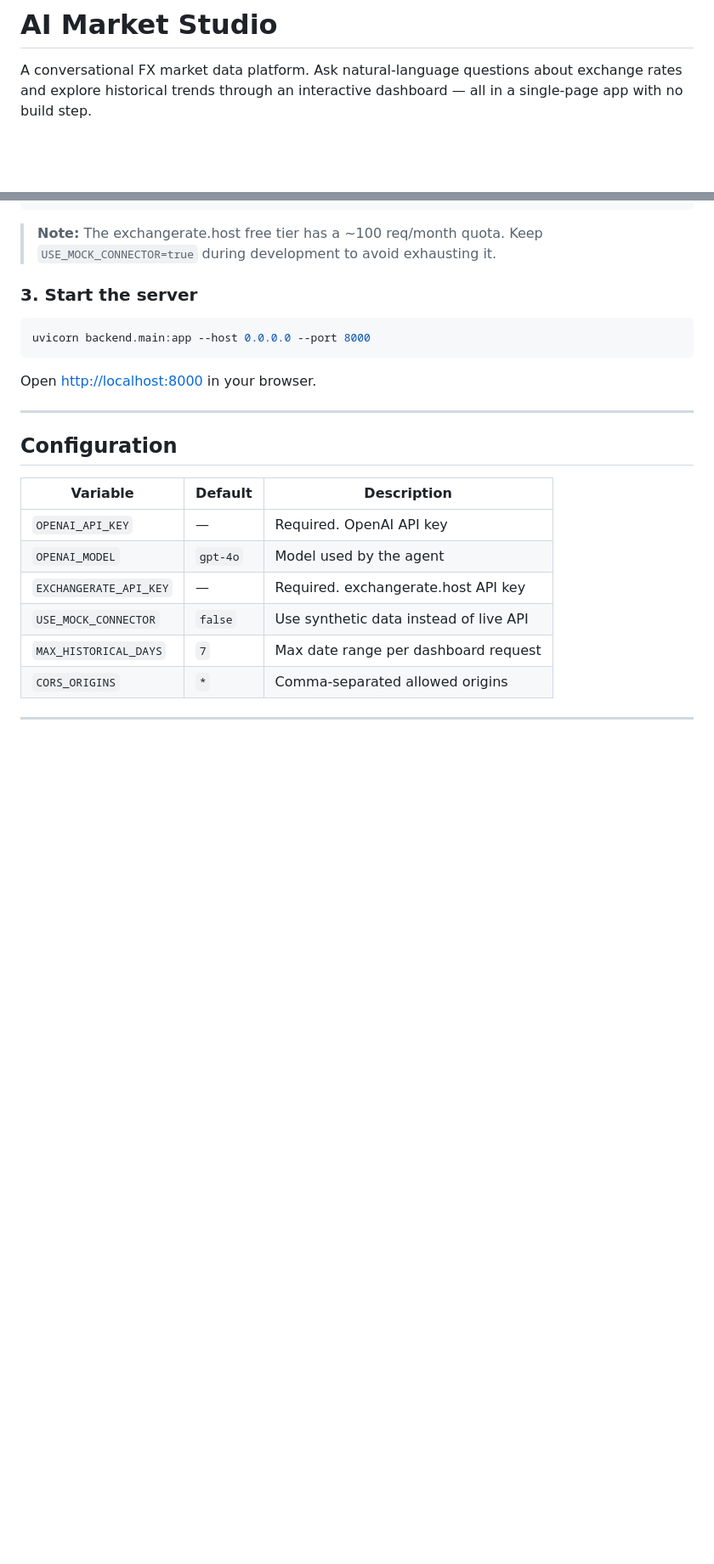
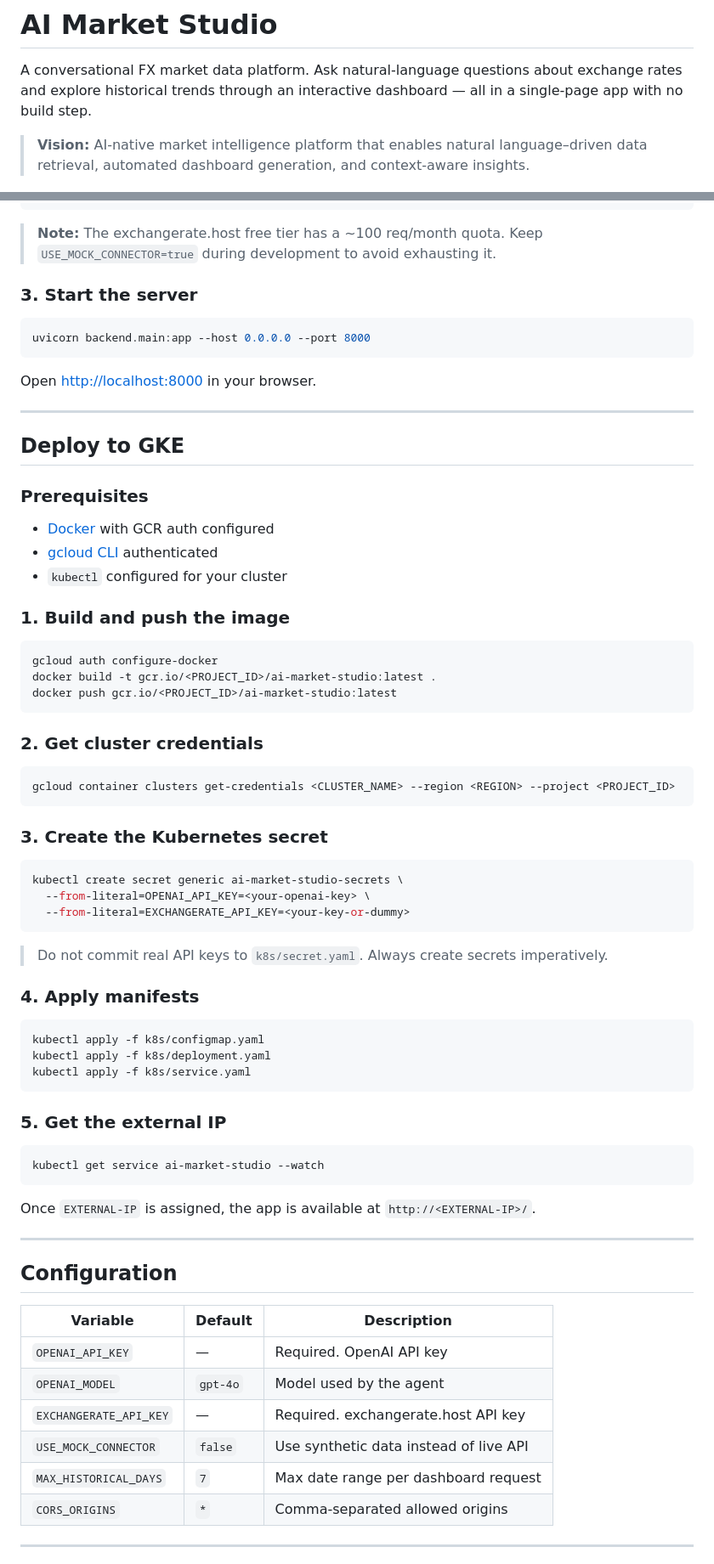
Before and after one commit to gjnzsu/ai-market-studio, a Markdown page: README.md, 2 parts joined by grey strips. Shown at 85% size. Drawn GitHub-style; blank space fills up the shorter version.

Commit message:
Docs: add product vision, live deployment URL, and GKE deploy guide
Updates README with:
- Product vision statement
- Live deployment section with GKE cluster details (http://35.224.3.54/)
- Step-by-step GKE deployment instructions (build, push, kubectl apply)

Co-Authored-By: Claude Sonnet 4.6 (1M context) <noreply@anthropic.com>

````diff
--- a/README.md
+++ b/README.md
@@ -1,6 +1,8 @@
 # AI Market Studio
 
 A conversational FX market data platform. Ask natural-language questions about exchange rates and explore historical trends through an interactive dashboard — all in a single-page app with no build step.
+
+> **Vision:** AI-native market intelligence platform that enables natural language–driven data retrieval, automated dashboard generation, and context-aware insights.
 
 ![Chat](shot_05_chat_response.png)
 
@@ -75,6 +92,55 @@ uvicorn backend.main:app --host 0.0.0.0 --port 8000
 ```
 
 Open [http://localhost:8000](http://localhost:8000) in your browser.
+
+---
+
+## Deploy to GKE
+
+### Prerequisites
+- [Docker](https://docs.docker.com/get-docker/) with GCR auth configured
+- [gcloud CLI](https://cloud.google.com/sdk/docs/install) authenticated
+- `kubectl` configured for your cluster
+
+### 1. Build and push the image
+
+```bash
+gcloud auth configure-docker
+docker build -t gcr.io/<PROJECT_ID>/ai-market-studio:latest .
+docker push gcr.io/<PROJECT_ID>/ai-market-studio:latest
+```
+
+### 2. Get cluster credentials
+
+```bash
+gcloud container clusters get-credentials <CLUSTER_NAME> --region <REGION> --project <PROJECT_ID>
+```
+
+### 3. Create the Kubernetes secret
+
+```bash
+kubectl create secret generic ai-market-studio-secrets \
+  --from-literal=OPENAI_API_KEY=<your-openai-key> \
+  --from-literal=EXCHANGERATE_API_KEY=<your-key-or-dummy>
+```
+
+> Do not commit real API keys to `k8s/secret.yaml`. Always create secrets imperatively.
+
+### 4. Apply manifests
+
+```bash
+kubectl apply -f k8s/configmap.yaml
+kubectl apply -f k8s/deployment.yaml
+kubectl apply -f k8s/service.yaml
+```
+
+### 5. Get the external IP
+
+```bash
+kubectl get service ai-market-studio --watch
+```
+
+Once `EXTERNAL-IP` is assigned, the app is available at `http://<EXTERNAL-IP>/`.
 
 ---
 
````
Also changed, not shown: other parts of README.md (+15 -0 lines).
